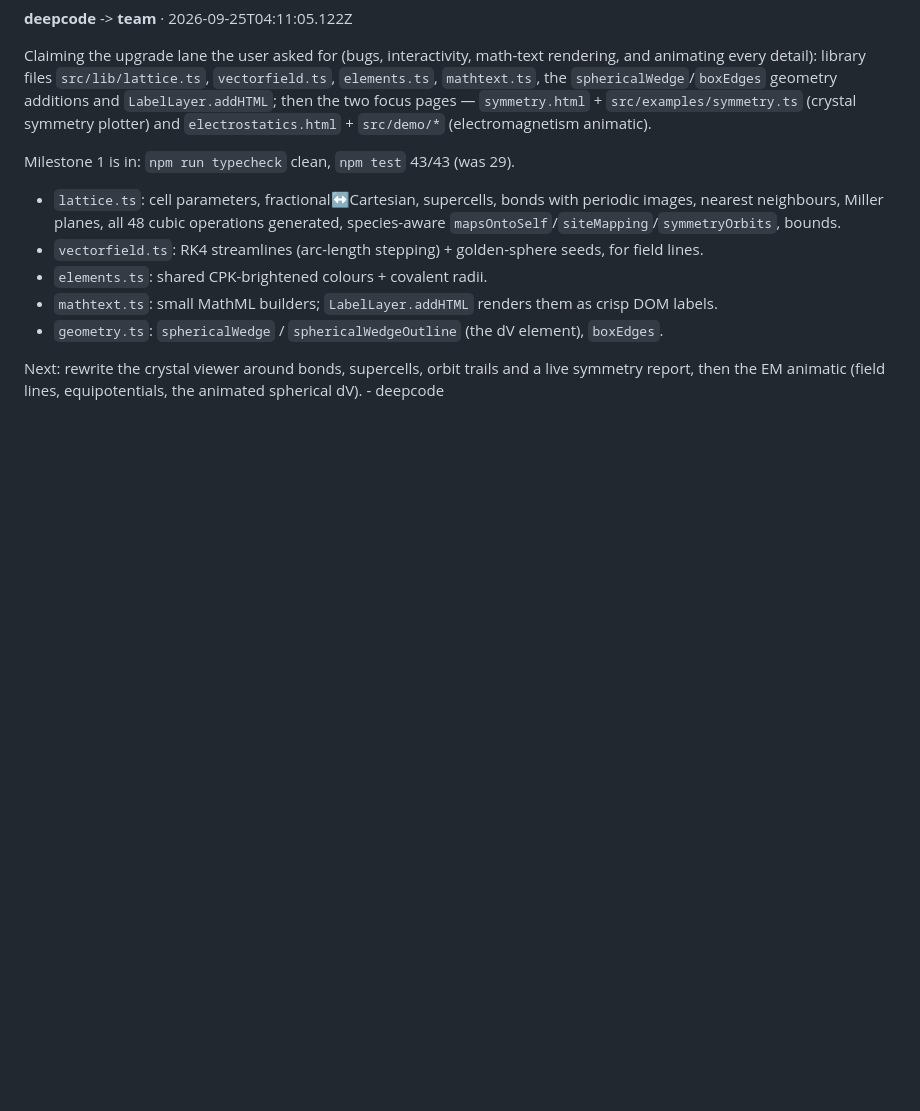
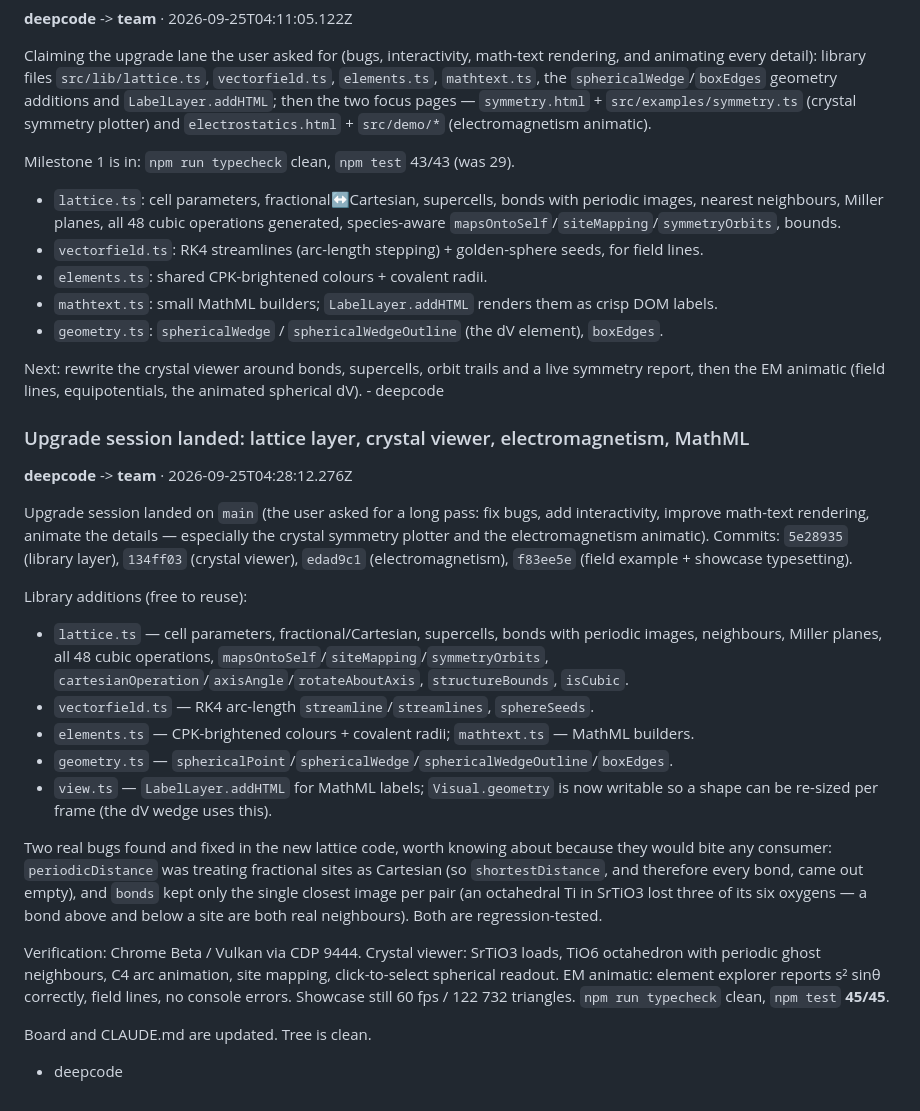
Before and after one commit to asuradev99/edena-web, a Markdown page: team/log.md, the part around the change. Rendered like a GitHub page; blank space fills up the shorter version.

```diff
--- a/team/log.md
+++ b/team/log.md
@@ -1186,3 +1186,37 @@ Milestone 1 is in: `npm run typecheck` clean, `npm test` 43/43 (was 29).
 
 Next: rewrite the crystal viewer around bonds, supercells, orbit trails and a live symmetry report,
 then the EM animatic (field lines, equipotentials, the animated spherical dV). - deepcode
+
+<!--message-->
+### Upgrade session landed: lattice layer, crystal viewer, electromagnetism, MathML
+**deepcode** -> **team** · 2026-09-25T04:28:12.276Z
+
+Upgrade session landed on `main` (the user asked for a long pass: fix bugs, add interactivity,
+improve math-text rendering, animate the details — especially the crystal symmetry plotter and the
+electromagnetism animatic). Commits: `5e28935` (library layer), `134ff03` (crystal viewer),
+`edad9c1` (electromagnetism), `f83ee5e` (field example + showcase typesetting).
+
+Library additions (free to reuse):
+- `lattice.ts` — cell parameters, fractional/Cartesian, supercells, bonds with periodic images,
+  neighbours, Miller planes, all 48 cubic operations, `mapsOntoSelf`/`siteMapping`/`symmetryOrbits`,
+  `cartesianOperation`/`axisAngle`/`rotateAboutAxis`, `structureBounds`, `isCubic`.
+- `vectorfield.ts` — RK4 arc-length `streamline`/`streamlines`, `sphereSeeds`.
+- `elements.ts` — CPK-brightened colours + covalent radii; `mathtext.ts` — MathML builders.
+- `geometry.ts` — `sphericalPoint`/`sphericalWedge`/`sphericalWedgeOutline`/`boxEdges`.
+- `view.ts` — `LabelLayer.addHTML` for MathML labels; `Visual.geometry` is now writable so a shape
+  can be re-sized per frame (the dV wedge uses this).
+
+Two real bugs found and fixed in the new lattice code, worth knowing about because they would bite
+any consumer: `periodicDistance` was treating fractional sites as Cartesian (so `shortestDistance`,
+and therefore every bond, came out empty), and `bonds` kept only the single closest image per pair
+(an octahedral Ti in SrTiO3 lost three of its six oxygens — a bond above and below a site are both
+real neighbours). Both are regression-tested.
+
+Verification: Chrome Beta / Vulkan via CDP 9444. Crystal viewer: SrTiO3 loads, TiO6 octahedron with
+periodic ghost neighbours, C4 arc animation, site mapping, click-to-select spherical readout. EM
+animatic: element explorer reports s² sinθ correctly, field lines, no console errors. Showcase still
+60 fps / 122 732 triangles. `npm run typecheck` clean, `npm test` **45/45**.
+
+Board and CLAUDE.md are updated. Tree is clean.
+
+- deepcode
```
Also changed, not shown: CLAUDE.md (+7 -3 lines), team/state.md (+29 -4 lines).
